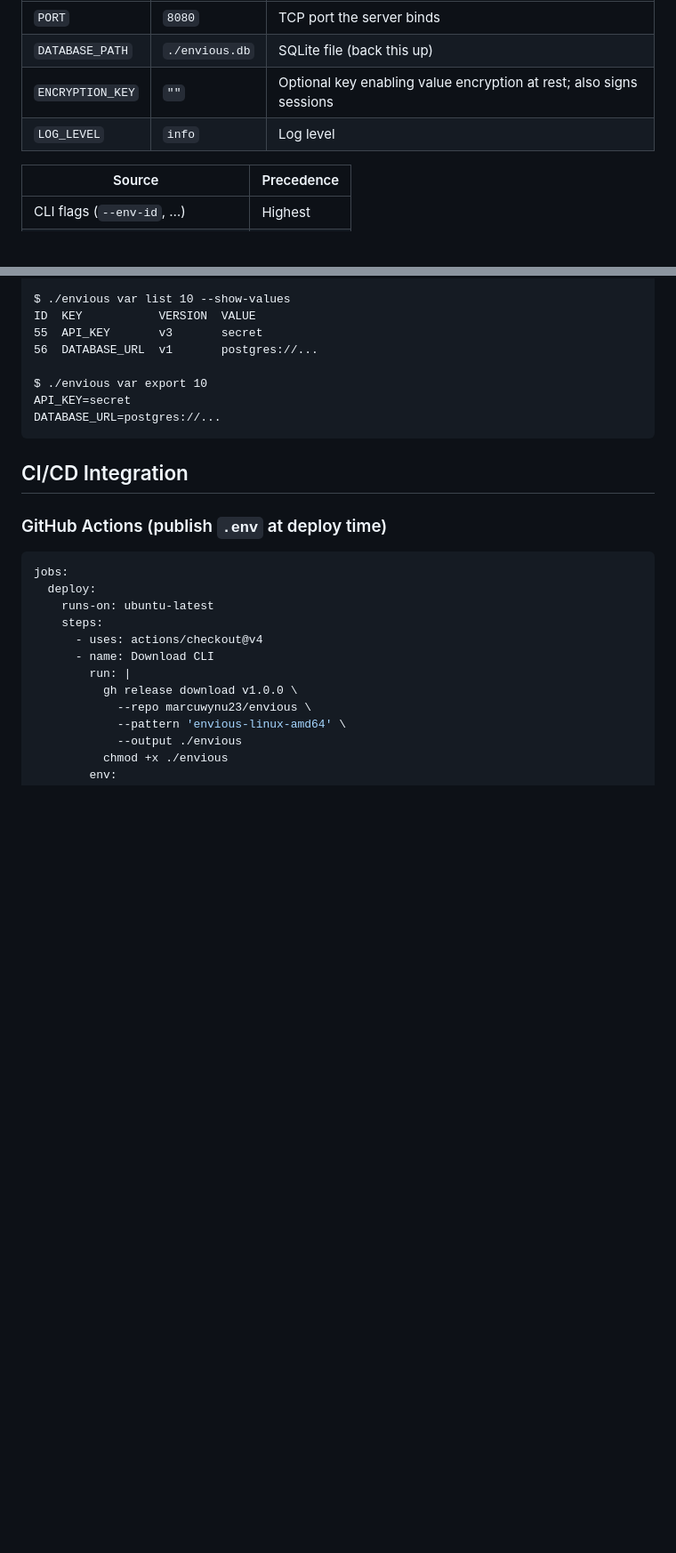
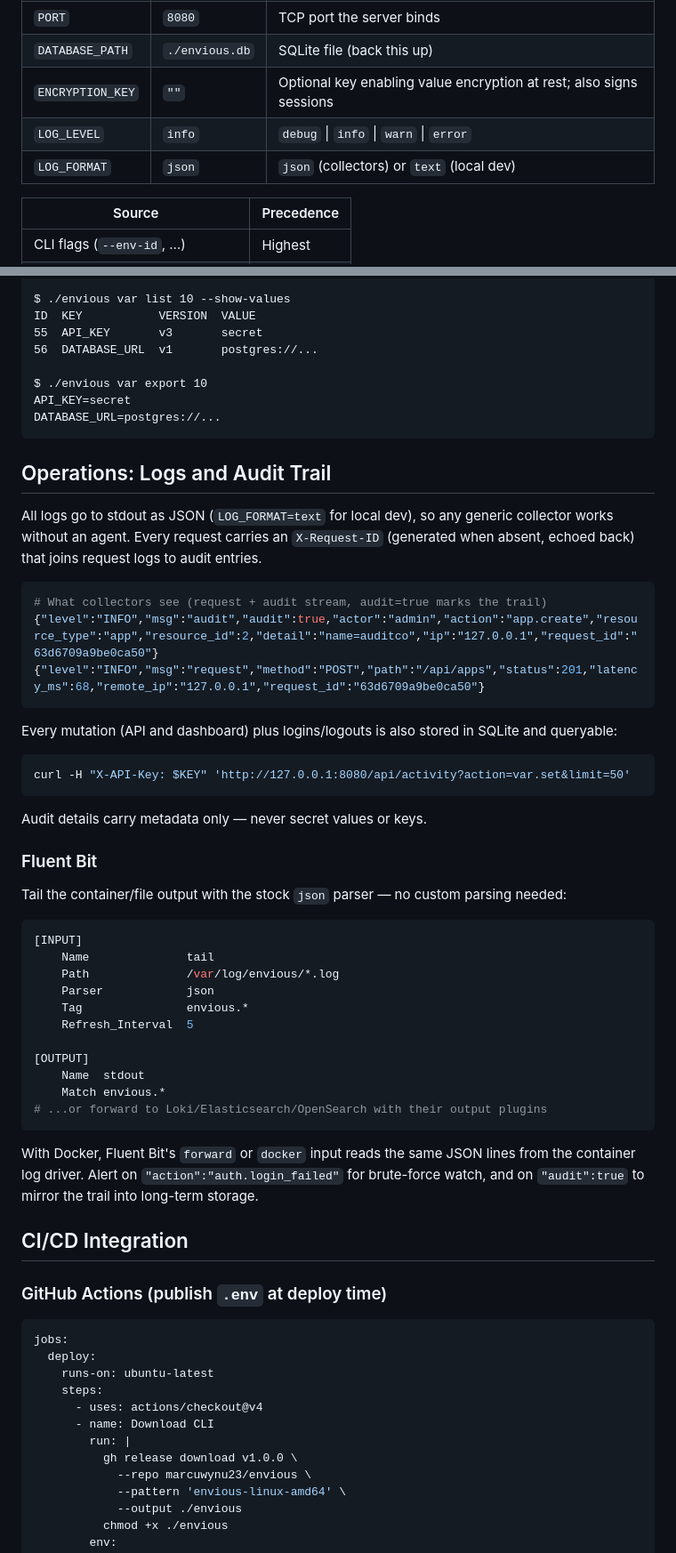
Before and after one commit to marcuwynu23/envious, a Markdown page: README.md, 2 parts joined by grey strips. Shown at 89% size. Drawn GitHub-style; blank space fills up the shorter version.

Commit message:
docs: document operations logs audit and fluent-bit
Add config table rows, operations runbook with fluent-bit config, and agent key facts for the audit trail.

````diff
--- a/README.md
+++ b/README.md
@@ -272,7 +272,8 @@ The server needs no config file. All options are environment variables.
 | `PORT`          | `8080`         | TCP port the server binds                                          |
 | `DATABASE_PATH` | `./envious.db` | SQLite file (back this up)                                         |
 | `ENCRYPTION_KEY`| `""`           | Optional key enabling value encryption at rest; also signs sessions |
-| `LOG_LEVEL`     | `info`         | Log level                                                          |
+| `LOG_LEVEL`     | `info`         | `debug` \| `info` \| `warn` \| `error`                              |
+| `LOG_FORMAT`    | `json`         | `json` (collectors) or `text` (local dev)                          |
 
 | Source                        | Precedence |
 | ----------------------------- | ---------- |
@@ -300,8 +301,45 @@ API_KEY=secret
 DATABASE_URL=postgres://...
 ```
 
+## Operations: Logs and Audit Trail
+
+All logs go to stdout as JSON (`LOG_FORMAT=text` for local dev), so any generic collector works without an agent. Every request carries an `X-Request-ID` (generated when absent, echoed back) that joins request logs to audit entries.
+
+```bash
+# What collectors see (request + audit stream, audit=true marks the trail)
+{"level":"INFO","msg":"audit","audit":true,"actor":"admin","action":"app.create","resource_type":"app","resource_id":2,"detail":"name=auditco","ip":"127.0.0.1","request_id":"63d6709a9be0ca50"}
+{"level":"INFO","msg":"request","method":"POST","path":"/api/apps","status":201,"latency_ms":68,"remote_ip":"127.0.0.1","request_id":"63d6709a9be0ca50"}
+```
+
+Every mutation (API and dashboard) plus logins/logouts is also stored in SQLite and queryable:
+
+```bash
+curl -H "X-API-Key: $KEY" 'http://127.0.0.1:8080/api/activity?action=var.set&limit=50'
+```
+
+Audit details carry metadata only — never secret values or keys.
+
+### Fluent Bit
+
+Tail the container/file output with the stock `json` parser — no custom parsing needed:
+
+```ini
+[INPUT]
+    Name              tail
+    Path              /var/log/envious/*.log
+    Parser            json
+    Tag               envious.*
+    Refresh_Interval  5
+
+[OUTPUT]
+    Name  stdout
+    Match envious.*
+# ...or forward to Loki/Elasticsearch/OpenSearch with their output plugins
+```
+
+With Docker, Fluent Bit's `forward` or `docker` input reads the same JSON lines from the container log driver. Alert on `"action":"auth.login_failed"` for brute-force watch, and on `"audit":true` to mirror the trail into long-term storage.
+
 ## CI/CD Integration
-
 ### GitHub Actions (publish `.env` at deploy time)
 
 ```yaml
````
Also changed, not shown: AGENTS.md (+2 -1 lines).
